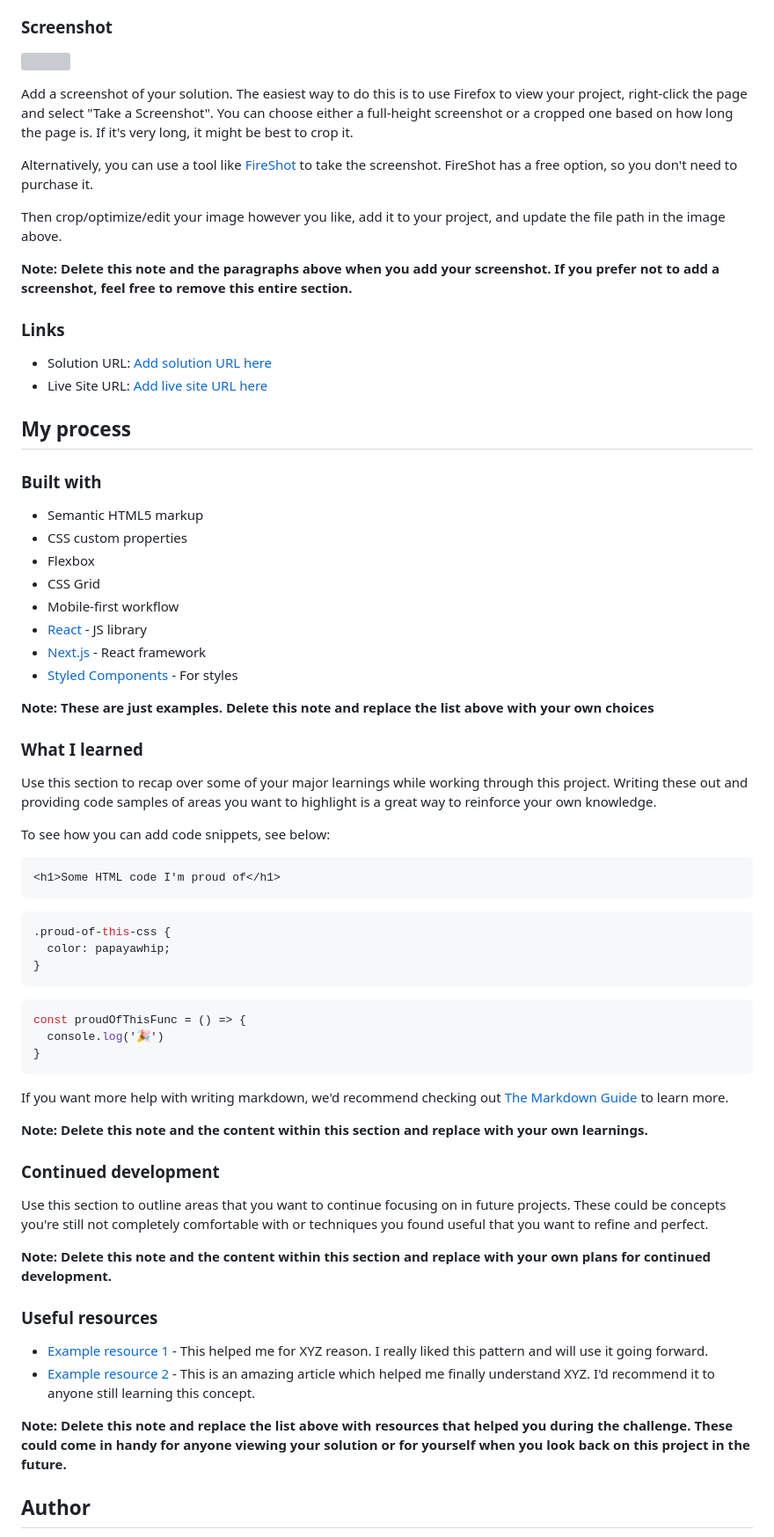
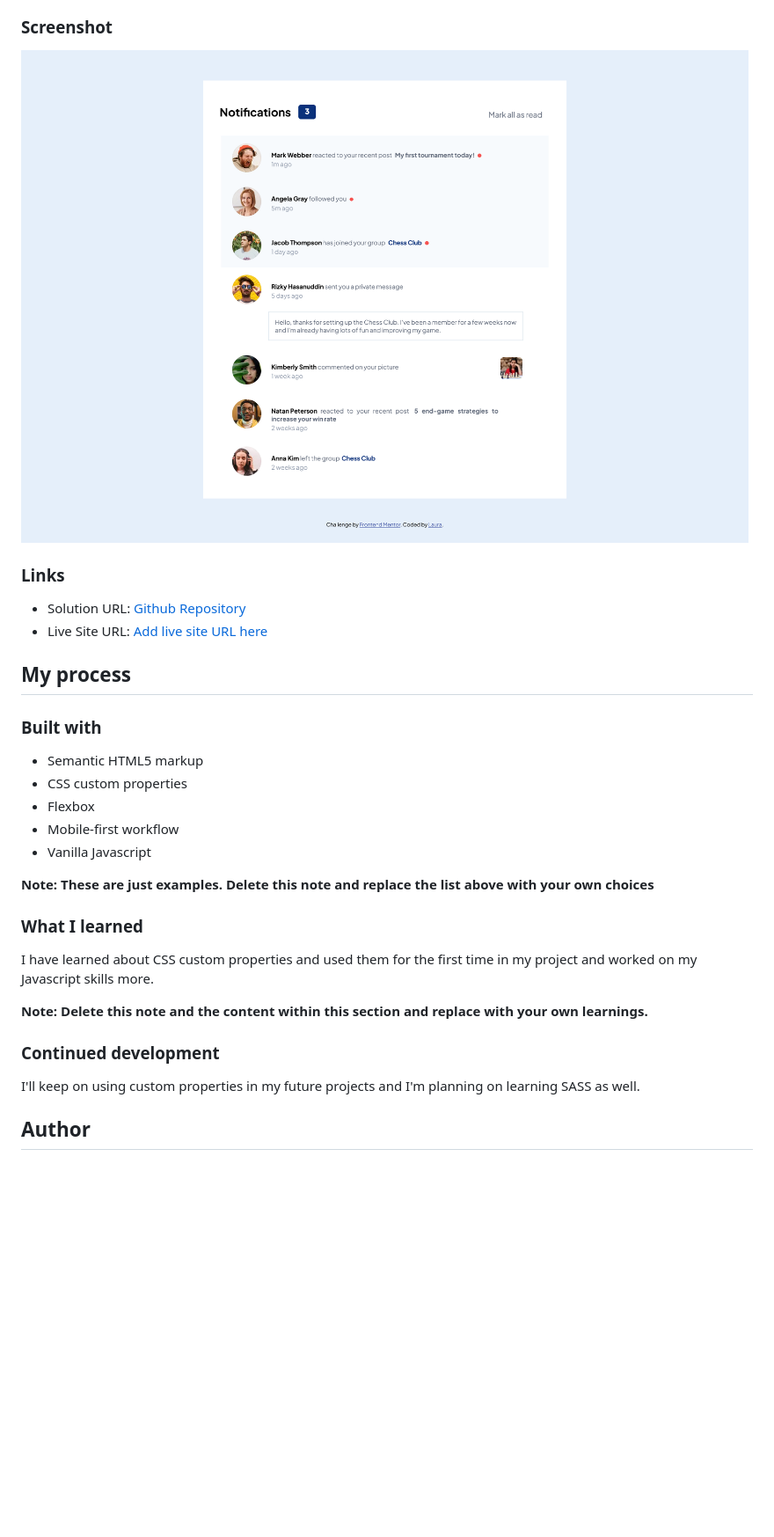
Before and after one commit to xliquidskyx/Notification-Page, a Markdown page: README-template.md, the part around the change printed below. Shown: that part at 88% size. Rendered like a GitHub page; pictures changed too: screenshot.png (added); blank space fills up the shorter version; grey boxes are pictures that could not be loaded.

````diff
--- a/README-template.md
+++ b/README-template.md
@@ -31,19 +27,11 @@ Users should be able to:
 
 ### Screenshot
 
-![](./screenshot.jpg)
-
-Add a screenshot of your solution. The easiest way to do this is to use Firefox to view your project, right-click the page and select "Take a Screenshot". You can choose either a full-height screenshot or a cropped one based on how long the page is. If it's very long, it might be best to crop it.
-
-Alternatively, you can use a tool like [FireShot](https://getfireshot.com/) to take the screenshot. FireShot has a free option, so you don't need to purchase it.
-
-Then crop/optimize/edit your image however you like, add it to your project, and update the file path in the image above.
-
-**Note: Delete this note and the paragraphs above when you add your screenshot. If you prefer not to add a screenshot, feel free to remove this entire section.**
+![](./screenshot.png)
 
 ### Links
 
-- Solution URL: [Add solution URL here](https://your-solution-url.com)
+- Solution URL: [Github Repository](https://github.com/xliquidskyx/Notification-Page)
 - Live Site URL: [Add live site URL here](https://your-live-site-url.com)
 
 ## My process
@@ -53,50 +41,20 @@ Then crop/optimize/edit your image however you like, add it to your project, and
 - Semantic HTML5 markup
 - CSS custom properties
 - Flexbox
-- CSS Grid
 - Mobile-first workflow
-- [React](https://reactjs.org/) - JS library
-- [Next.js](https://nextjs.org/) - React framework
-- [Styled Components](https://styled-components.com/) - For styles
+- Vanilla Javascript
 
 **Note: These are just examples. Delete this note and replace the list above with your own choices**
 
 ### What I learned
 
-Use this section to recap over some of your major learnings while working through this project. Writing these out and providing code samples of areas you want to highlight is a great way to reinforce your own knowledge.
-
-To see how you can add code snippets, see below:
-
-```html
-<h1>Some HTML code I'm proud of</h1>
-```
-```css
-.proud-of-this-css {
-  color: papayawhip;
-}
-```
-```js
-const proudOfThisFunc = () => {
-  console.log('🎉')
-}
-```
-
-If you want more help with writing markdown, we'd recommend checking out [The Markdown Guide](https://www.markdownguide.org/) to learn more.
+I have learned about CSS custom properties and used them for the first time in my project and worked on my Javascript skills more.
 
 **Note: Delete this note and the content within this section and replace with your own learnings.**
 
 ### Continued development
 
-Use this section to outline areas that you want to continue focusing on in future projects. These could be concepts you're still not completely comfortable with or techniques you found useful that you want to refine and perfect.
-
-**Note: Delete this note and the content within this section and replace with your own plans for continued development.**
-
-### Useful resources
-
-- [Example resource 1](https://www.example.com) - This helped me for XYZ reason. I really liked this pattern and will use it going forward.
-- [Example resource 2](https://www.example.com) - This is an amazing article which helped me finally understand XYZ. I'd recommend it to anyone still learning this concept.
-
-**Note: Delete this note and replace the list above with resources that helped you during the challenge. These could come in handy for anyone viewing your solution or for yourself when you look back on this project in the future.**
+I'll keep on using custom properties in my future projects and I'm planning on learning SASS as well.
 
 ## Author
 
````
Also changed, not shown: other parts of README-template.md (+2 -15 lines), 2 other files.
